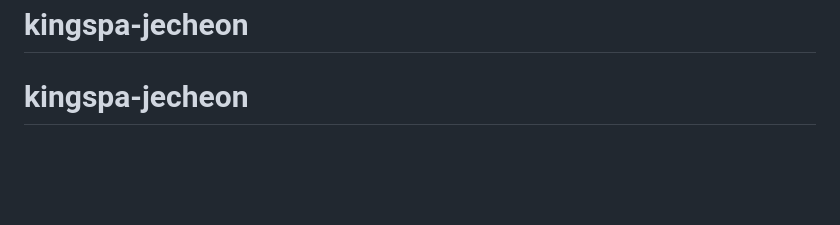
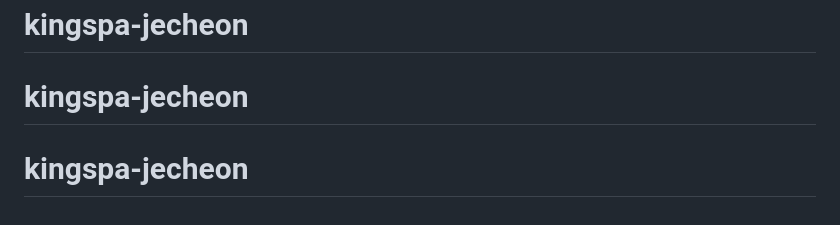
Before and after one commit to OnleaveGlobal/kingspa-jecheon, a Markdown page: README.md, the part around the change. GitHub-like rendering; blank space fills up the shorter version.

```diff
--- a/README.md
+++ b/README.md
@@ -134,3 +134,4 @@ king/
 이 항목들은 `data/site-data.js` 안에 `⚠️` 표시로도 남겨두었습니다.
 # kingspa-jecheon
 # kingspa-jecheon
+# kingspa-jecheon
```
